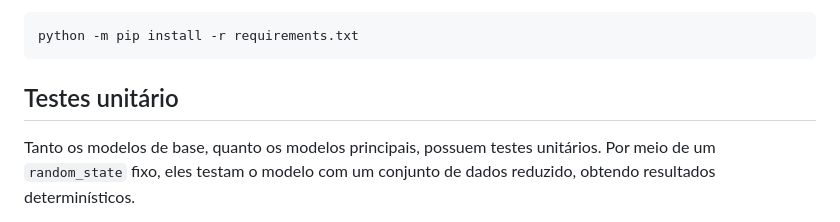
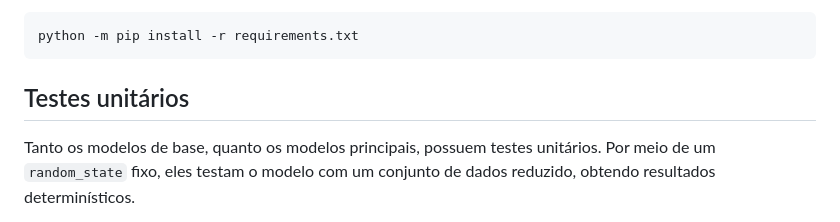
Before and after one commit to EdgardTaver/psg-multilabel-classifier, a Markdown page: README.md, the part around the change. GitHub-like rendering.

Commit message:
fixes typoe

````diff
--- a/README.md
+++ b/README.md
@@ -66,7 +66,7 @@ Agora, instale as dependências:
 python -m pip install -r requirements.txt
 ```
 
-## Testes unitário
+## Testes unitários
 
 Tanto os modelos de base, quanto os modelos principais, possuem testes unitários. Por meio de um `random_state` fixo, eles testam o modelo com um conjunto de dados reduzido, obtendo resultados determinísticos.
 
````
